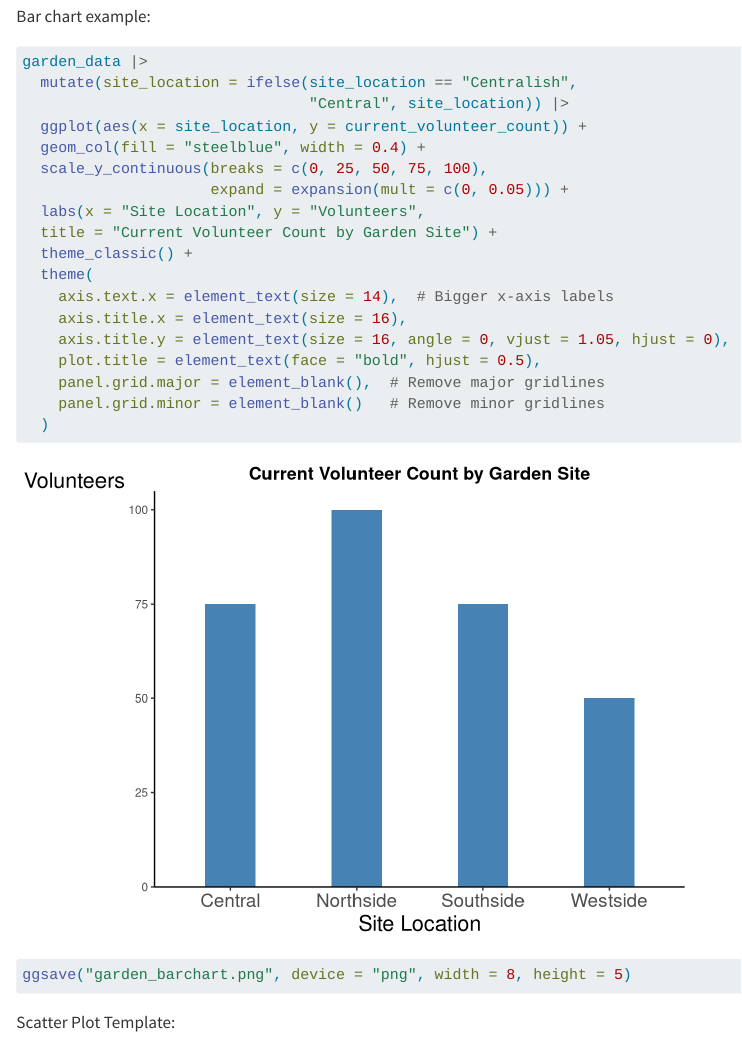
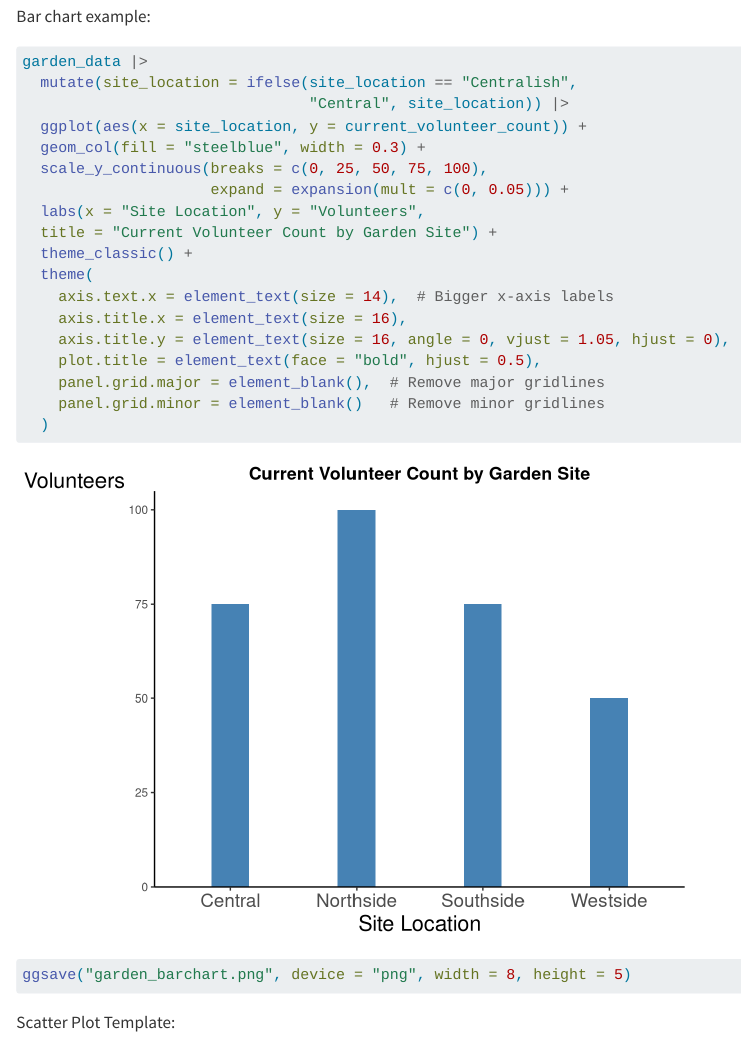
Before and after one commit to yin-kelly/bass-connections, a Quarto document (project-r-code.qmd): the page in a window 1100 px wide, from 4690 px down. Rendered offline with R 4.5, knitr and Pandoc in place of Quarto, with nearby package versions.

Commit message:
Updated bar chart widths to be skinnier - 0.3 not 0.4

```diff
--- a/project-r-code.qmd
+++ b/project-r-code.qmd
@@ -44,7 +44,7 @@ garden_data |>
   mutate(site_location = ifelse(site_location == "Centralish",
                                 "Central", site_location)) |>
   ggplot(aes(x = site_location, y = current_volunteer_count)) +
-  geom_col(fill = "steelblue", width = 0.4) +
+  geom_col(fill = "steelblue", width = 0.3) +
   scale_y_continuous(breaks = c(0, 25, 50, 75, 100),
                      expand = expansion(mult = c(0, 0.05))) +
   labs(x = "Site Location", y = "Volunteers",
```
